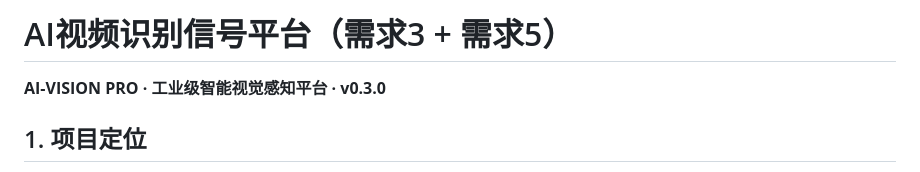
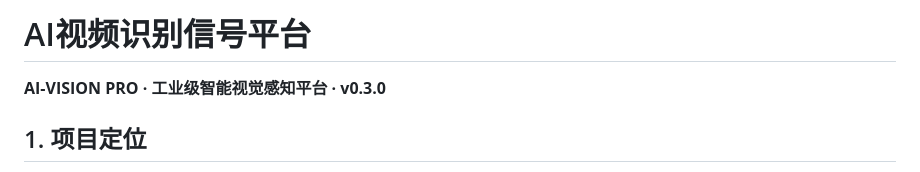
Before and after one commit to StarGazer7142/ai-vision-pro, a Markdown page: README.md, the part around the change. GitHub-like rendering.

Commit message:
Update project title in README.md

```diff
--- a/README.md
+++ b/README.md
@@ -1,4 +1,4 @@
-# AI视频识别信号平台（需求3 + 需求5）
+# AI视频识别信号平台
 
 **AI-VISION PRO · 工业级智能视觉感知平台 · v0.3.0**
 
```
